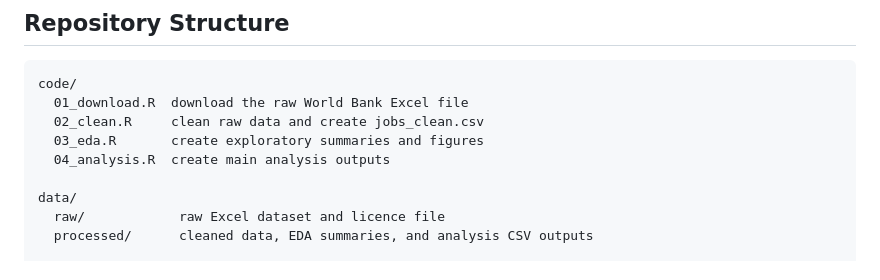
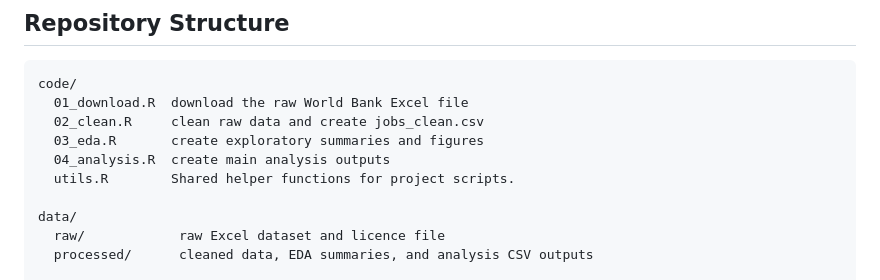
Before and after one commit to KrenarHoxha/StatProg2-Group-Project, a Markdown page: README.md, the part around the change. GitHub-like rendering.

Commit message:
add utils.R to repo Structure in README

```diff
--- a/README.md
+++ b/README.md
@@ -32,6 +32,7 @@ code/
   02_clean.R     clean raw data and create jobs_clean.csv
   03_eda.R       create exploratory summaries and figures
   04_analysis.R  create main analysis outputs
+  utils.R        Shared helper functions for project scripts.
 
 data/
   raw/            raw Excel dataset and licence file
```
